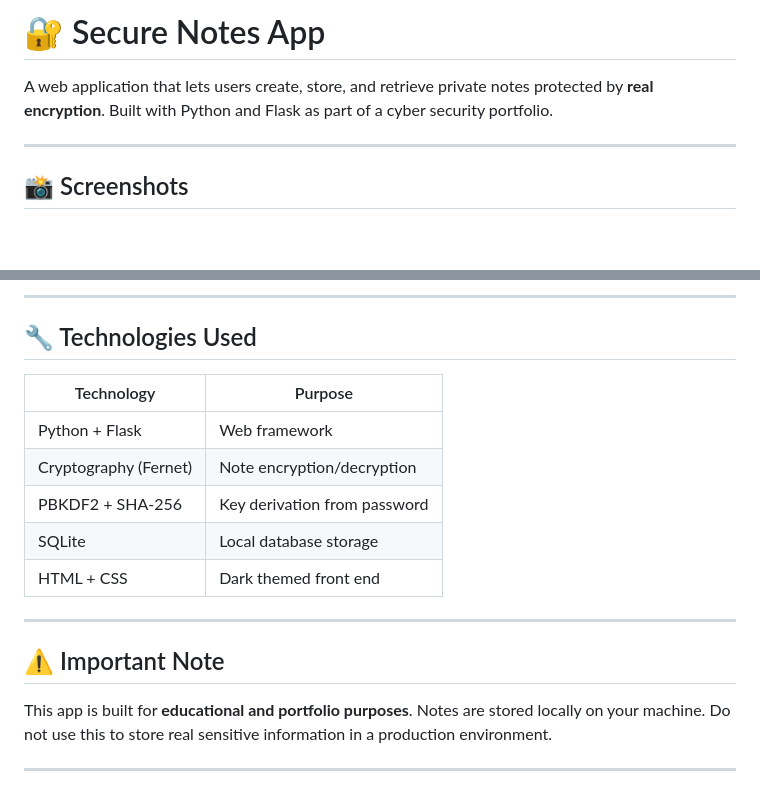
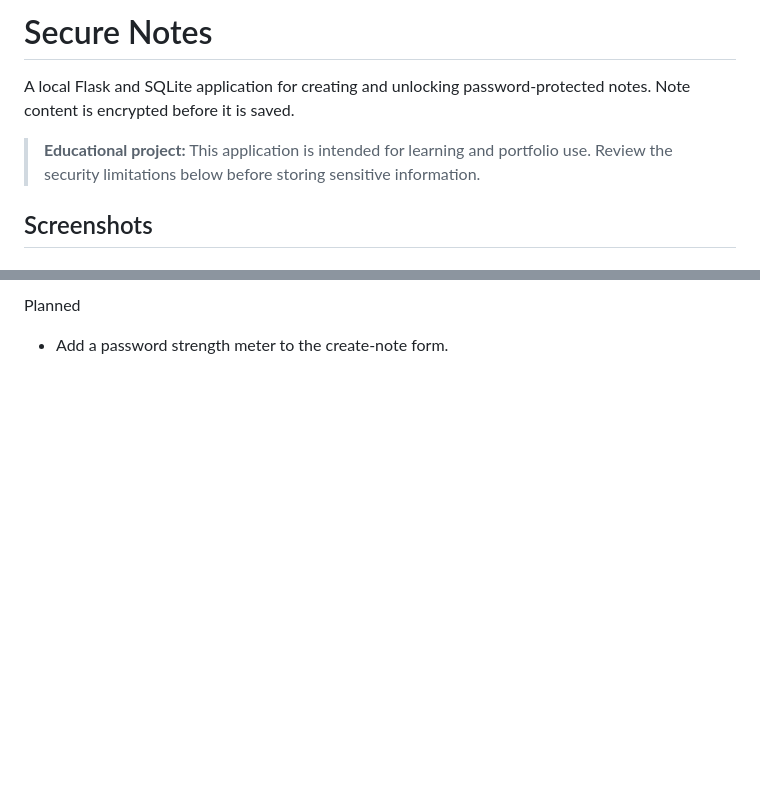
Before and after one commit to Kevin03-cyber/Secure-Notes, a Markdown page: README.md, 2 parts joined by grey strips. Rendered like a GitHub page; blank space fills up the shorter version.

Commit message:
Revise README for clarity and updated features
Updated README to reflect changes in app description, features, and usage instructions.

```diff
--- a/README.md
+++ b/README.md
@@ -1,8 +1,8 @@
-# 🔐 Secure Notes App
+# Secure Notes
 
-A web application that lets users create, store, and retrieve private notes protected by **real encryption**. Built with Python and Flask as part of a cyber security portfolio.
+A local Flask and SQLite application for creating and unlocking password-protected notes. Note content is encrypted before it is saved.
 
----
+> **Educational project:** This application is intended for learning and portfolio use. Review the security limitations below before storing sensitive information.
 
-## 📸 Screenshots
+## Screenshots
 
@@ -90,19 +107,2 @@ secure-notes/
----
-
-## 🔧 Technologies Used
-
-| Technology | Purpose |
-|---|---|
-| Python + Flask | Web framework |
-| Cryptography (Fernet) | Note encryption/decryption |
-| PBKDF2 + SHA-256 | Key derivation from password |
-| SQLite | Local database storage |
-| HTML + CSS | Dark themed front end |
-
----
-
-## ⚠️ Important Note
-
-This app is built for **educational and portfolio purposes**. Notes are stored locally on your machine. Do not use this to store real sensitive information in a production environment.
-
----
+Planned
+- Add a password strength meter to the create-note form.
```
Also changed, not shown: other parts of README.md (+91 -74 lines).
